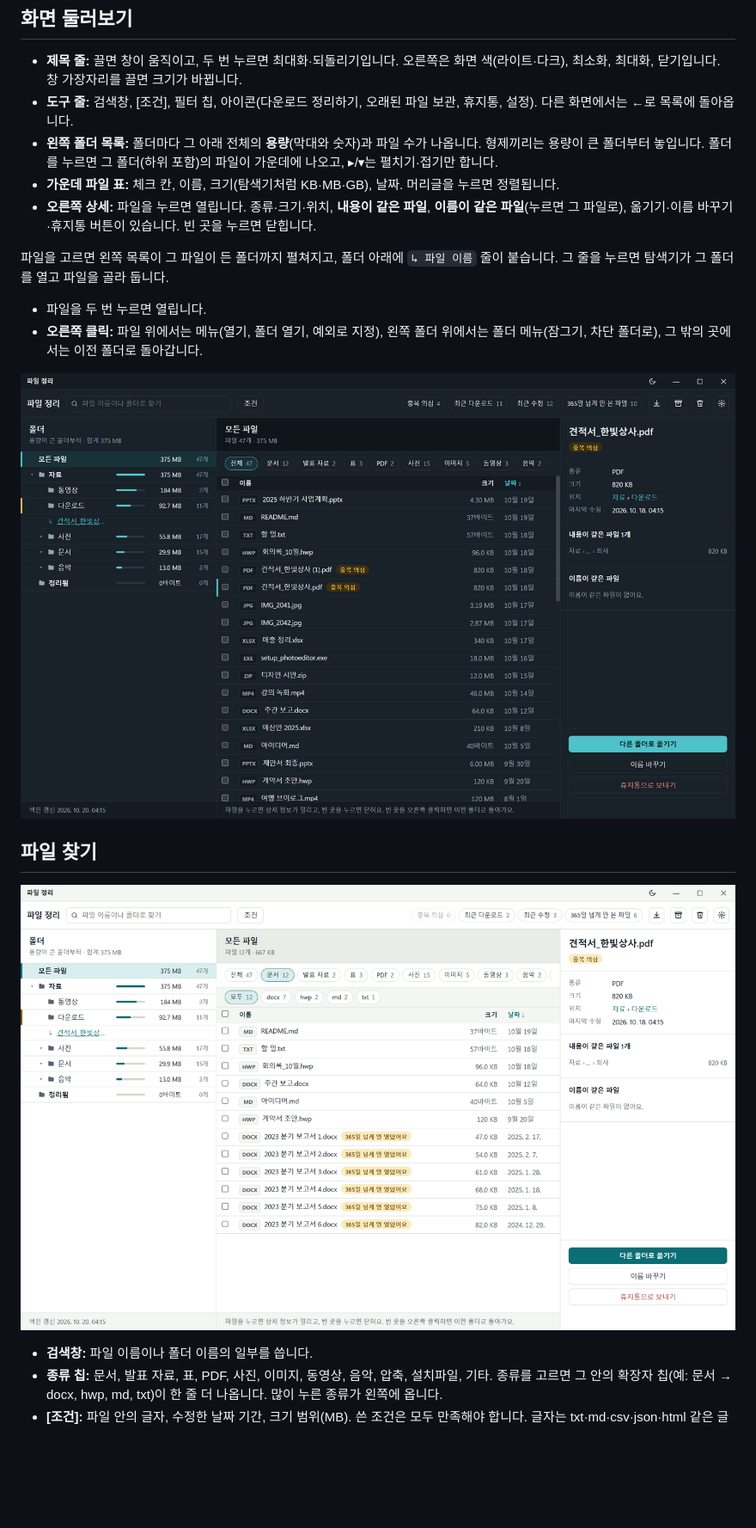
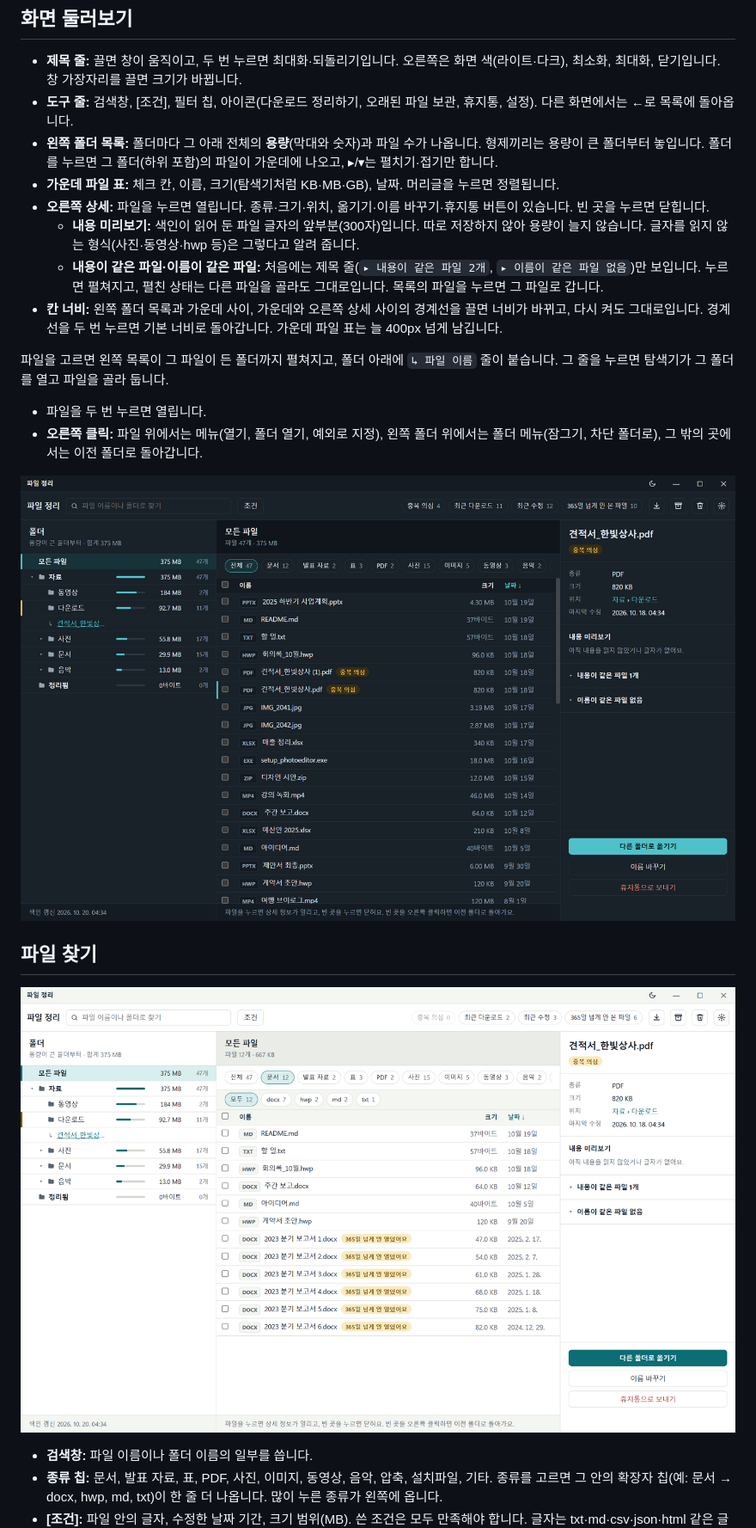
Before and after one commit to jinhangcho-ops/file_organizer, a Markdown page: README.md, the part around the change. Shown at 86% size. GitHub-like rendering; pictures changed too: docs/dark.png, docs/kinds.png; blank space fills up the shorter version.

```diff
--- a/README.md
+++ b/README.md
@@ -34,7 +34,10 @@
 - **도구 줄:** 검색창, [조건], 필터 칩, 아이콘(다운로드 정리하기, 오래된 파일 보관, 휴지통, 설정). 다른 화면에서는 ←로 목록에 돌아옵니다.
 - **왼쪽 폴더 목록:** 폴더마다 그 아래 전체의 **용량**(막대와 숫자)과 파일 수가 나옵니다. 형제끼리는 용량이 큰 폴더부터 놓입니다. 폴더를 누르면 그 폴더(하위 포함)의 파일이 가운데에 나오고, ▸/▾는 펼치기·접기만 합니다.
 - **가운데 파일 표:** 체크 칸, 이름, 크기(탐색기처럼 KB·MB·GB), 날짜. 머리글을 누르면 정렬됩니다.
-- **오른쪽 상세:** 파일을 누르면 열립니다. 종류·크기·위치, **내용이 같은 파일**, **이름이 같은 파일**(누르면 그 파일로), 옮기기·이름 바꾸기·휴지통 버튼이 있습니다. 빈 곳을 누르면 닫힙니다.
+- **오른쪽 상세:** 파일을 누르면 열립니다. 종류·크기·위치, 옮기기·이름 바꾸기·휴지통 버튼이 있습니다. 빈 곳을 누르면 닫힙니다.
+  - **내용 미리보기:** 색인이 읽어 둔 파일 글자의 앞부분(300자)입니다. 따로 저장하지 않아 용량이 늘지 않습니다. 글자를 읽지 않는 형식(사진·동영상·hwp 등)은 그렇다고 알려 줍니다.
+  - **내용이 같은 파일·이름이 같은 파일:** 처음에는 제목 줄(`▸ 내용이 같은 파일 2개`, `▸ 이름이 같은 파일 없음`)만 보입니다. 누르면 펼쳐지고, 펼친 상태는 다른 파일을 골라도 그대로입니다. 목록의 파일을 누르면 그 파일로 갑니다.
+- **칸 너비:** 왼쪽 폴더 목록과 가운데 사이, 가운데와 오른쪽 상세 사이의 경계선을 끌면 너비가 바뀌고, 다시 켜도 그대로입니다. 경계선을 두 번 누르면 기본 너비로 돌아갑니다. 가운데 파일 표는 늘 400px 넘게 남깁니다.
 
 파일을 고르면 왼쪽 목록이 그 파일이 든 폴더까지 펼쳐지고, 폴더 아래에 `↳ 파일 이름` 줄이 붙습니다. 그 줄을 누르면 탐색기가 그 폴더를 열고 파일을 골라 둡니다.
 
```
Also changed, not shown: docs/duplicates.png, docs/folder-menu.png, docs/main.png, 6 other files.
